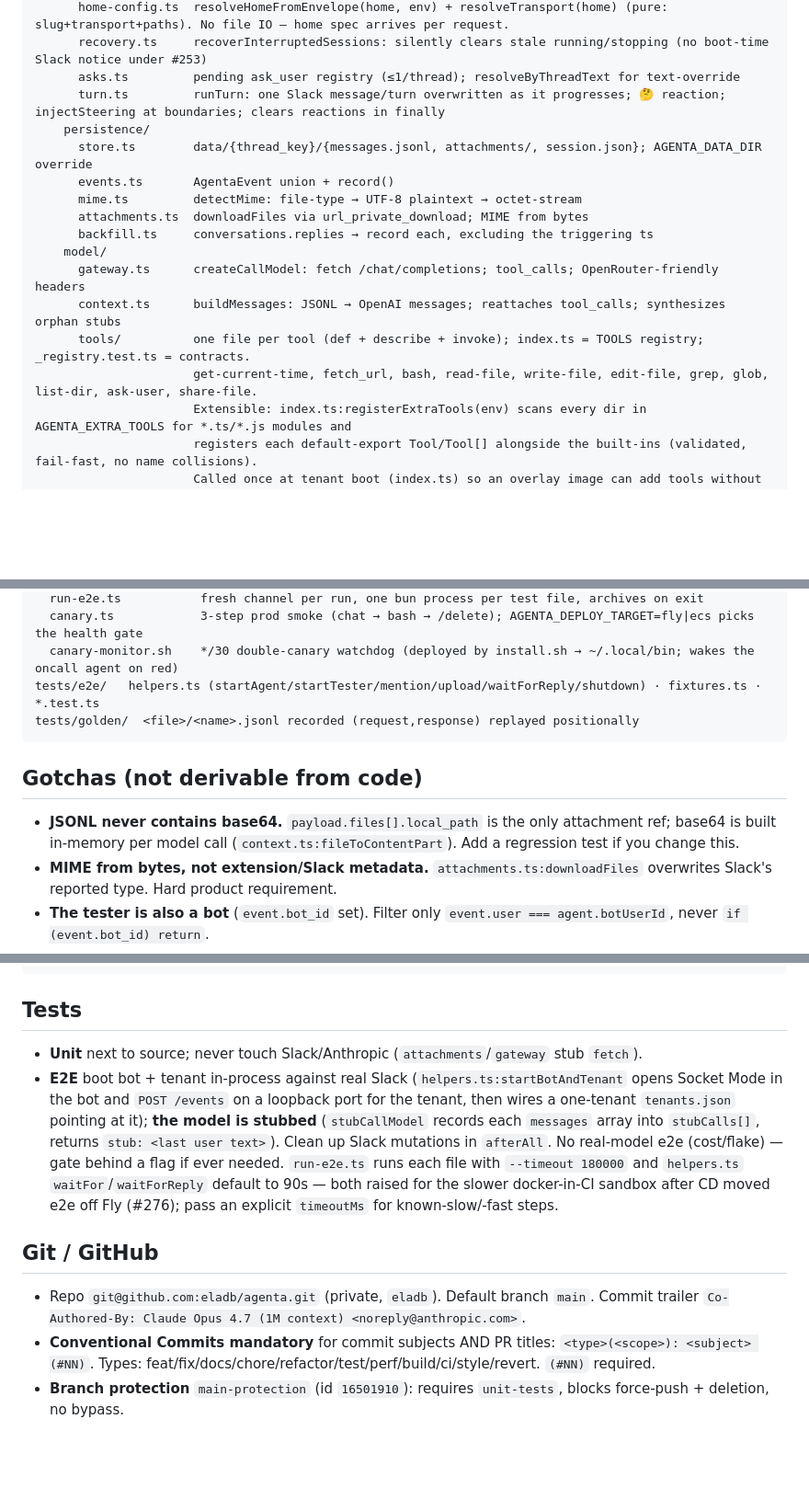
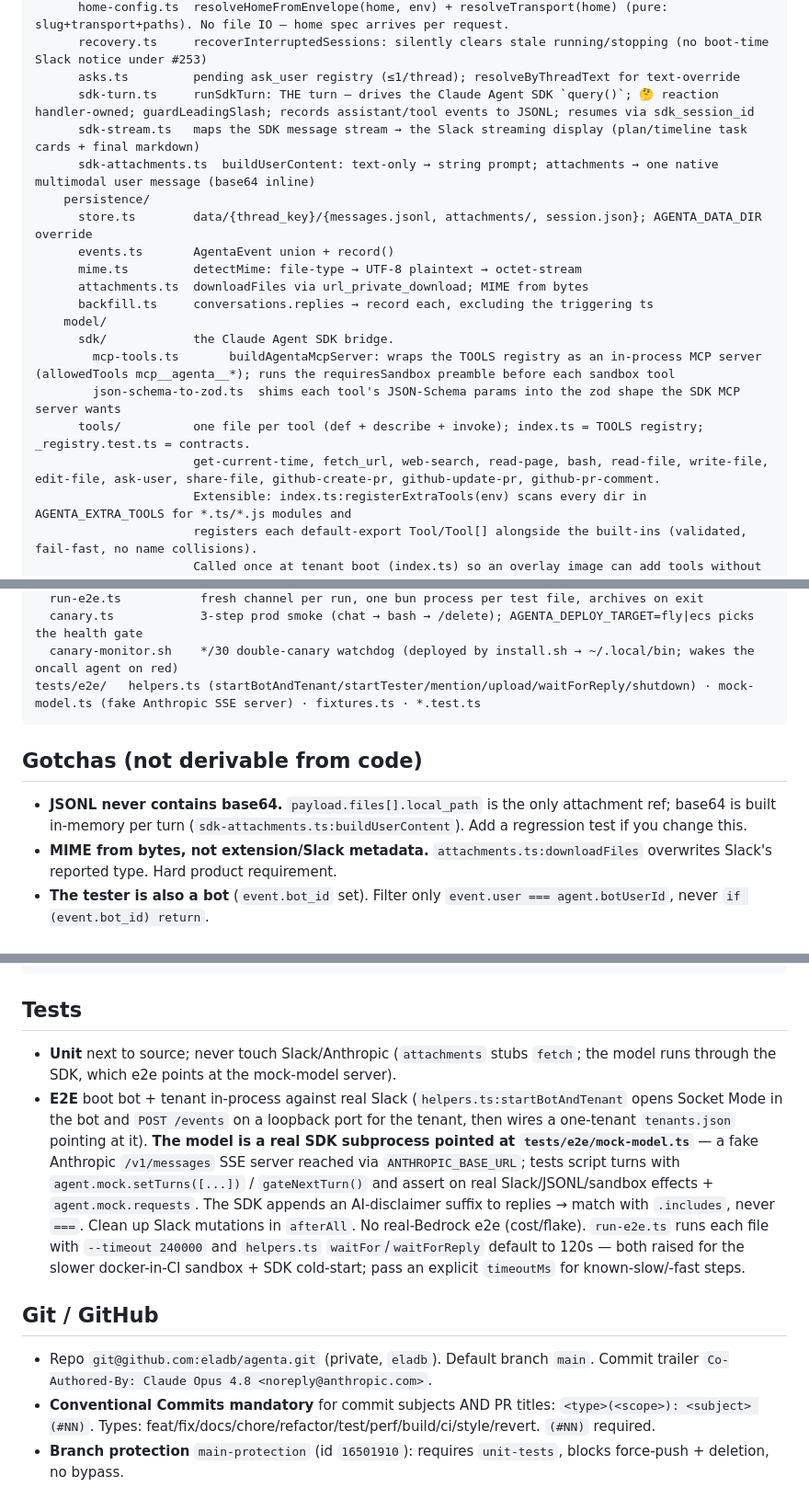
Before and after one commit to eladb/agenta, a Markdown page: CLAUDE.md, 3 parts joined by grey strips. Shown at 92% size. GitHub-like rendering; blank space fills up the shorter version.

Commit message:
docs: update CLAUDE.md for the SDK-only harness (#315) (#328)
The #322 cutover deleted the bespoke harness but only updated code +
`.env.example`. CLAUDE.md's stack / repo-layout / session-semantics /
env / tests sections still described `gateway.ts`, `context.ts`,
`turn.ts`, the golden suite, `stubCallModel`, the OpenAI-compat endpoint
— it's the primary doc loaded each session, so it was actively
misleading.

Brought to the SDK-only reality (stack line, repo layout incl.
`model/sdk/` + current tool list, `session.json` shape
+`sdk_session_id`, Bedrock/Anthropic env, mock-model e2e seam, e2e
timeouts, acme, trailer → Opus 4.8). **Doc-only.**

cc #315

Co-authored-by: Claude Opus 4.8 <noreply@anthropic.com>

````diff
--- a/CLAUDE.md
+++ b/CLAUDE.md
@@ -126,7 +126,9 @@ src/
       home-config.ts  resolveHomeFromEnvelope(home, env) + resolveTransport(home) (pure: slug+transport+paths). No file IO — home spec arrives per request.
       recovery.ts     recoverInterruptedSessions: silently clears stale running/stopping (no boot-time Slack notice under #253)
       asks.ts         pending ask_user registry (≤1/thread); resolveByThreadText for text-override
-      turn.ts         runTurn: one Slack message/turn overwritten as it progresses; 🤔 reaction; injectSteering at boundaries; clears reactions in finally
+      sdk-turn.ts     runSdkTurn: THE turn — drives the Claude Agent SDK `query()`; 🤔 reaction handler-owned; guardLeadingSlash; records assistant/tool events to JSONL; resumes via sdk_session_id
+      sdk-stream.ts   maps the SDK message stream → the Slack streaming display (plan/timeline task cards + final markdown)
+      sdk-attachments.ts  buildUserContent: text-only → string prompt; attachments → one native multimodal user message (base64 inline)
     persistence/
       store.ts        data/{thread_key}/{messages.jsonl, attachments/, session.json}; AGENTA_DATA_DIR override
       events.ts       AgentaEvent union + record()
@@ -134,10 +136,11 @@ src/
       attachments.ts  downloadFiles via url_private_download; MIME from bytes
       backfill.ts     conversations.replies → record each, excluding the triggering ts
     model/
-      gateway.ts      createCallModel: fetch /chat/completions; tool_calls; OpenRouter-friendly headers
-      context.ts      buildMessages: JSONL → OpenAI messages; reattaches tool_calls; synthesizes orphan stubs
+      sdk/            the Claude Agent SDK bridge.
+        mcp-tools.ts       buildAgentaMcpServer: wraps the TOOLS registry as an in-process MCP server (allowedTools mcp__agenta__*); runs the requiresSandbox preamble before each sandbox tool
+        json-schema-to-zod.ts  shims each tool's JSON-Schema params into the zod shape the SDK MCP server wants
       tools/          one file per tool (def + describe + invoke); index.ts = TOOLS registry; _registry.test.ts = contracts.
-                      get-current-time, fetch_url, bash, read-file, write-file, edit-file, grep, glob, list-dir, ask-user, share-file.
+                      get-current-time, fetch_url, web-search, read-page, bash, read-file, write-file, edit-file, ask-user, share-file, github-create-pr, github-update-pr, github-pr-comment.
                       Extensible: index.ts:registerExtraTools(env) scans every dir in AGENTA_EXTRA_TOOLS for *.ts/*.js modules and
                       registers each default-export Tool/Tool[] alongside the built-ins (validated, fail-fast, no name collisions).
                       Called once at tenant boot (index.ts) so an overlay image can add tools without editing core source.
@@ -169,13 +172,12 @@ scripts/
   run-e2e.ts           fresh channel per run, one bun process per test file, archives on exit
   canary.ts            3-step prod smoke (chat → bash → /delete); AGENTA_DEPLOY_TARGET=fly|ecs picks the health gate
   canary-monitor.sh    */30 double-canary watchdog (deployed by install.sh → ~/.local/bin; wakes the oncall agent on red)
-tests/e2e/   helpers.ts (startAgent/startTester/mention/upload/waitForReply/shutdown) · fixtures.ts · *.test.ts
-tests/golden/  <file>/<name>.jsonl recorded (request,response) replayed positionally
+tests/e2e/   helpers.ts (startBotAndTenant/startTester/mention/upload/waitForReply/shutdown) · mock-model.ts (fake Anthropic SSE server) · fixtures.ts · *.test.ts
 ```
 
 ## Gotchas (not derivable from code)
 
-- **JSONL never contains base64.** `payload.files[].local_path` is the only attachment ref; base64 is built in-memory per model call (`context.ts:fileToContentPart`). Add a regression test if you change this.
+- **JSONL never contains base64.** `payload.files[].local_path` is the only attachment ref; base64 is built in-memory per turn (`sdk-attachments.ts:buildUserContent`). Add a regression test if you change this.
 - **MIME from bytes, not extension/Slack metadata.** `attachments.ts:downloadFiles` overwrites Slack's reported type. Hard product requirement.
 - **The tester is also a bot** (`event.bot_id` set). Filter only `event.user === agent.botUserId`, never `if (event.bot_id) return`.
 - **Slack uploads arrive as `subtype: "file_share"`.** `normalize()` whitelists `undefined | file_share | thread_broadcast`; everything else is dropped.
@@ -247,12 +249,12 @@ bun run deploy         # deploy-bot-fly.ts: agenta-bot + agenta_data in iad
 
 ## Tests
 
-- **Unit** next to source; never touch Slack/Anthropic (`attachments`/`gateway` stub `fetch`).
-- **E2E** boot bot + tenant in-process against real Slack (`helpers.ts:startBotAndTenant` opens Socket Mode in the bot and `POST /events` on a loopback port for the tenant, then wires a one-tenant `tenants.json` pointing at it); **the model is stubbed** (`stubCallModel` records each `messages` array into `stubCalls[]`, returns `stub: <last user text>`). Clean up Slack mutations in `afterAll`. No real-model e2e (cost/flake) — gate behind a flag if ever needed. `run-e2e.ts` runs each file with `--timeout 180000` and `helpers.ts` `waitFor`/`waitForReply` default to 90s — both raised for the slower docker-in-CI sandbox after CD moved e2e off Fly (#276); pass an explicit `timeoutMs` for known-slow/-fast steps.
+- **Unit** next to source; never touch Slack/Anthropic (`attachments` stubs `fetch`; the model runs through the SDK, which e2e points at the mock-model server).
+- **E2E** boot bot + tenant in-process against real Slack (`helpers.ts:startBotAndTenant` opens Socket Mode in the bot and `POST /events` on a loopback port for the tenant, then wires a one-tenant `tenants.json` pointing at it). **The model is a real SDK subprocess pointed at `tests/e2e/mock-model.ts`** — a fake Anthropic `/v1/messages` SSE server reached via `ANTHROPIC_BASE_URL`; tests script turns with `agent.mock.setTurns([...])` / `gateNextTurn()` and assert on real Slack/JSONL/sandbox effects + `agent.mock.requests`. The SDK appends an AI-disclaimer suffix to replies → match with `.includes`, never `===`. Clean up Slack mutations in `afterAll`. No real-Bedrock e2e (cost/flake). `run-e2e.ts` runs each file with `--timeout 240000` and `helpers.ts` `waitFor`/`waitForReply` default to 120s — both raised for the slower docker-in-CI sandbox + SDK cold-start; pass an explicit `timeoutMs` for known-slow/-fast steps.
 
 ## Git / GitHub
 
-- Repo `git@github.com:eladb/agenta.git` (private, `eladb`). Default branch `main`. Commit trailer `Co-Authored-By: Claude Opus 4.7 (1M context) <noreply@anthropic.com>`.
+- Repo `git@github.com:eladb/agenta.git` (private, `eladb`). Default branch `main`. Commit trailer `Co-Authored-By: Claude Opus 4.8 <noreply@anthropic.com>`.
 - **Conventional Commits mandatory** for commit subjects AND PR titles: `<type>(<scope>): <subject> (#NN)`. Types: feat/fix/docs/chore/refactor/test/perf/build/ci/style/revert. `(#NN)` required.
 - **Branch protection** `main-protection` (id `16501910`): requires `unit-tests`, blocks force-push + deletion, no bypass.
 - **Auto-merge is the default** — `change-workflow` runs `gh pr merge <N> --auto --squash --delete-branch` right after create.
````
Also changed, not shown: other parts of CLAUDE.md (+7 -7 lines).
